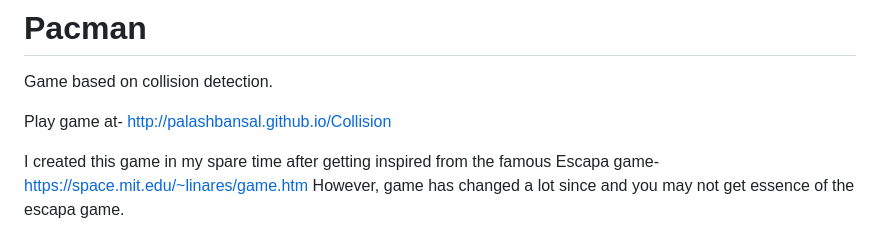
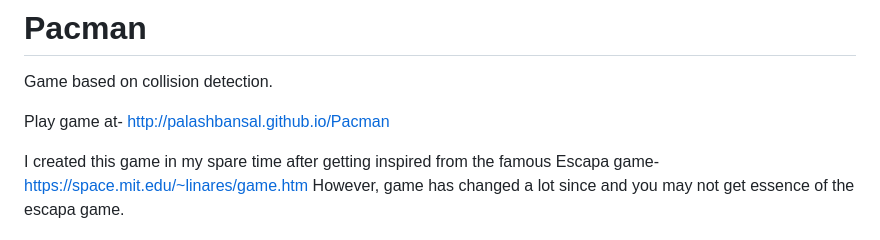
Before and after one commit to PalashBansal/Pacman, a Markdown page: README.md, the part around the change. Drawn GitHub-style.

```diff
--- a/README.md
+++ b/README.md
@@ -1,7 +1,7 @@
 # Pacman
 Game based on collision detection.
 
-Play game at- http://palashbansal.github.io/Collision
+Play game at- http://palashbansal.github.io/Pacman
 
 I created this game in my spare time after getting inspired from the famous Escapa game- https://space.mit.edu/~linares/game.htm
 However, game has changed a lot since and you may not get essence of the escapa game.
```
